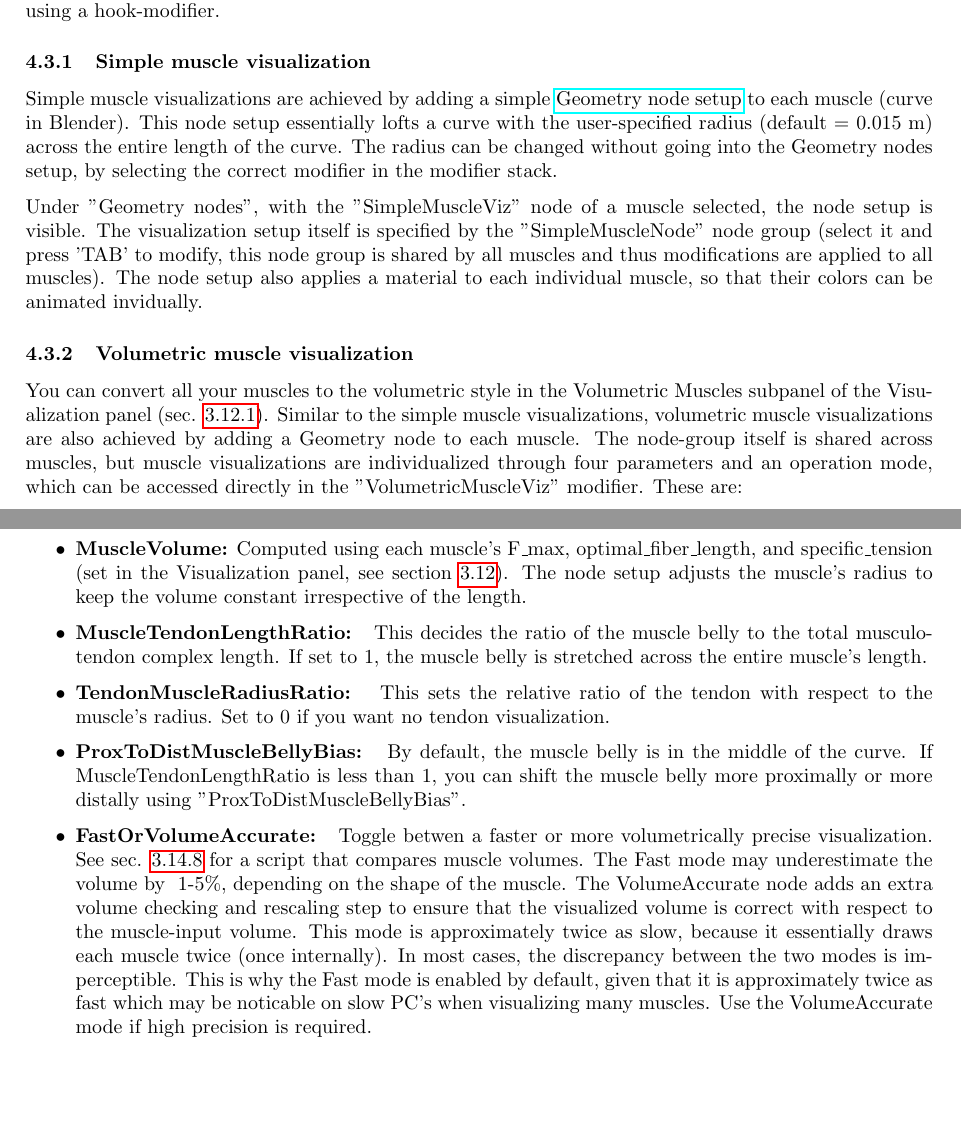
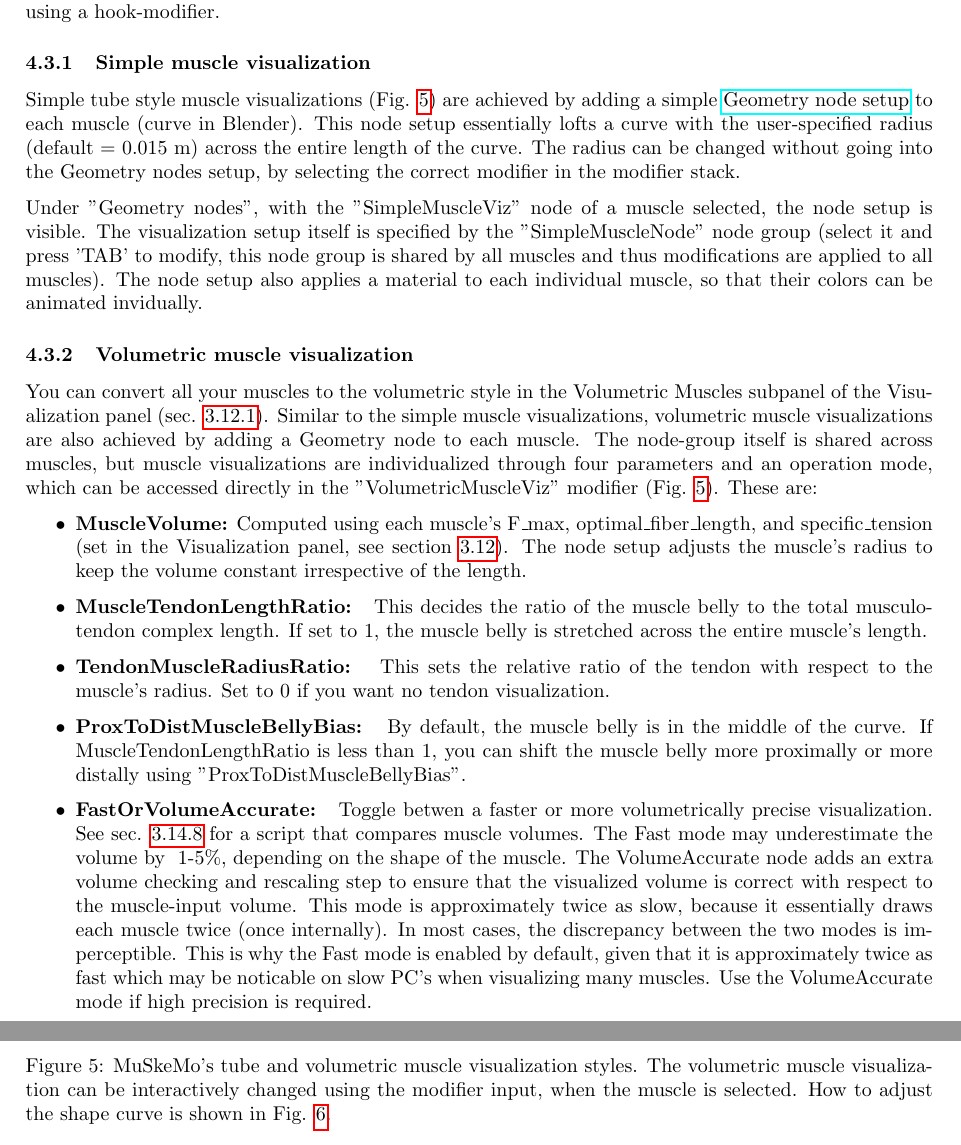
Before and after one commit to PashavanBijlert/MuSkeMo, a LaTeX document (MuSkeMo manual/MuSkeMo manual.tex): two parts of pages 26 and 27 of 44 before the commit and two parts of pages 27 and 28 of 46 after it, joined at a grey line, cut so that both start at the same text, the shorter picture padded with empty space. Compiled offline with pdfLaTeX.

Commit message:
Improve documentation and add figures for the Volumetric Muscle node

```diff
--- a/MuSkeMo manual/MuSkeMo manual.tex
+++ b/MuSkeMo manual/MuSkeMo manual.tex
@@ -894,8 +902,12 @@ The underlying object type in Blender is a poly-curve. Each point in the curve i
 \subsubsection{Simple muscle visualization}
 \label{sec:simplemuscleviz}
 
-Simple muscle visualizations are achieved by adding a simple \href{https://docs.blender.org/manual/en/latest/modeling/geometry_nodes/index.html}{Geometry node setup} to each muscle (curve in Blender). This node setup essentially lofts a curve with the user-specified radius (default = 0.015 m) across the entire length of the curve. The radius can be changed without going into the Geometry nodes setup, by selecting the correct modifier in the modifier stack.
+Simple tube style muscle visualizations (Fig. \ref{fig:musclevisualizations}) are achieved by adding a simple \href{https://docs.blender.org/manual/en/latest/modeling/geometry_nodes/index.html}{Geometry node setup} to each muscle (curve in Blender). This node setup essentially lofts a curve with the user-specified radius (default = 0.015 m) across the entire length of the curve. The radius can be changed without going into the Geometry nodes setup, by selecting the correct modifier in the modifier stack.
 
 Under "Geometry nodes", with the "SimpleMuscleViz" node of a muscle selected, the node setup is visible. The visualization setup itself is specified by the "SimpleMuscleNode" node group (select it and press 'TAB' to modify, this node group is shared by all muscles and thus modifications are applied to all muscles). The node setup also applies a material to each individual muscle, so that their colors can be animated invidually.
-
 %%% documentation about the merge by distance setting
+
+\begin{figure}[p]
+    \centering
+    \includegraphics[width=\textwidth]{figures/MuscleSettingsComparison_v1.png} % Add image
+    \caption{MuSkeMo's tube and volumetric muscle visualization styles. The volumetric muscle visualization can be interactively changed using the modifier input, when the muscle is selected. How to adjust the shape curve is shown in Fig. \ref{fig:muscleshapecurve}.}
@@ -902,9 +921,14 @@ Under "Geometry nodes", with the "SimpleMuscleViz" node of a muscle selected, th
+    \label{fig:muscleshapecurve}
+\end{figure}
+
+
+
 
 
 \subsubsection{Volumetric muscle visualization}
 \label{sec:volmuscleviz}
 
-You can convert all your muscles to the volumetric style in the Volumetric Muscles subpanel of the Visualization panel (sec. \ref{sec:visualizationpanelvolmusc}). Similar to the simple muscle visualizations, volumetric muscle visualizations are also achieved by adding a Geometry node to each muscle. The node-group itself is shared across muscles, but muscle visualizations are individualized through four parameters and an operation mode, which can be accessed directly in the "VolumetricMuscleViz" modifier. These are:
+You can convert all your muscles to the volumetric style in the Volumetric Muscles subpanel of the Visualization panel (sec. \ref{sec:visualizationpanelvolmusc}). Similar to the simple muscle visualizations, volumetric muscle visualizations are also achieved by adding a Geometry node to each muscle. The node-group itself is shared across muscles, but muscle visualizations are individualized through four parameters and an operation mode, which can be accessed directly in the "VolumetricMuscleViz" modifier (Fig. \ref{fig:musclevisualizations}). These are:
 
 \begin{itemize}
 \item \textbf{MuscleVolume:} Computed using each muscle's F\_max, optimal\_fiber\_length, and specific\_tension (set in the Visualization panel, see section \ref{sec:visualizationpanel}). The node setup adjusts the muscle's radius to keep the volume constant irrespective of the length.
```
Also changed, not shown: MuSkeMo manual/figures/MuscleSettingsComparison_v1.png (added), MuSkeMo manual/figures/MuscleSettingsModifierPanel.png (added), MuSkeMo manual/figures/MuscleShapeCurve.png (added), MuSkeMo manual/MuSkeMo manual.tex (21 more changed lines), 1 other file.
